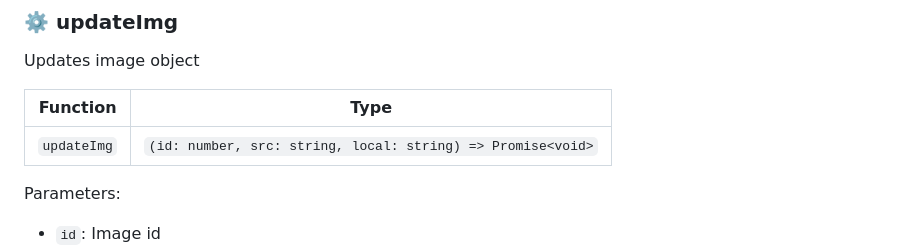
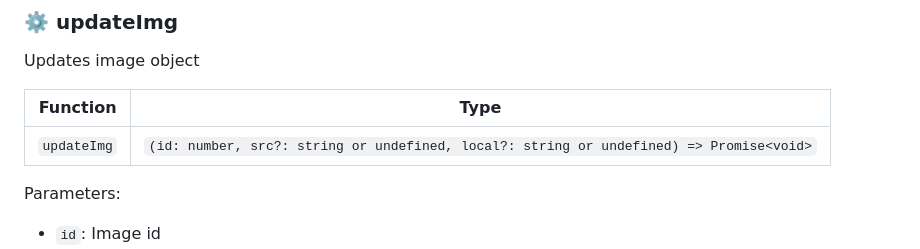
Before and after one commit to sutaC/Gwiazdy-ZSI, a Markdown page: DOCS.md, the part around one of its changes. Drawn GitHub-style.

```diff
--- a/DOCS.md
+++ b/DOCS.md
@@ -187,7 +187,7 @@ Updates image object
 
 | Function | Type |
 | ---------- | ---------- |
-| `updateImg` | `(id: number, src: string, local: string) => Promise<void>` |
+| `updateImg` | `(id: number, src?: string or undefined, local?: string or undefined) => Promise<void>` |
 
 Parameters:
 
```
Also changed, not shown: other parts of DOCS.md (+49 -49 lines).
